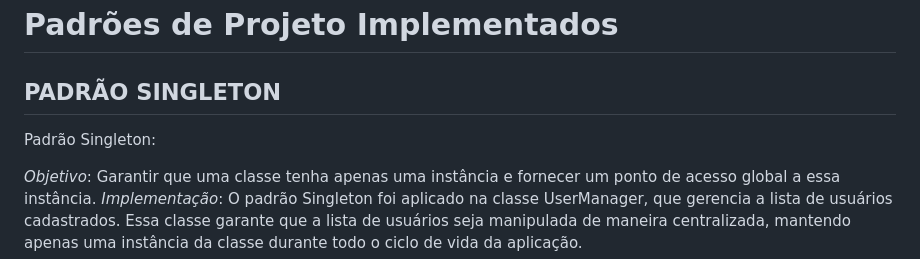
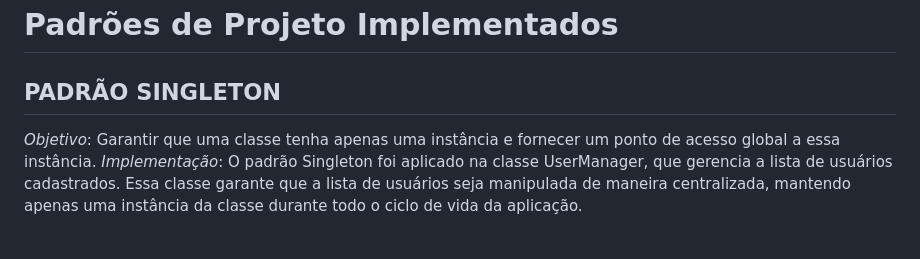
Before and after one commit to gustavoherdt10/Trabalho-4-Linguagens-e-Paradigmas, a Markdown page: README.md, the part around the change. GitHub-like rendering; blank space fills up the shorter version.

```diff
--- a/README.md
+++ b/README.md
@@ -4,8 +4,6 @@ Este repositório é destinado para o desenvolvimento do 4º trabalho da matéri
 O objeitvo deste trabalho é desenvolver dois sistemas simples aplicando padrões de design ou Design Patterns.
 # Padrões de Projeto Implementados
 ## PADRÃO SINGLETON
-
-Padrão Singleton:
 
 *Objetivo*: Garantir que uma classe tenha apenas uma instância e fornecer um ponto de acesso global a essa instância.
 *Implementação*: O padrão Singleton foi aplicado na classe UserManager, que gerencia a lista de usuários cadastrados. Essa classe garante que a lista de usuários seja manipulada de maneira centralizada, mantendo apenas uma instância da classe durante todo o ciclo de vida da aplicação.
```
